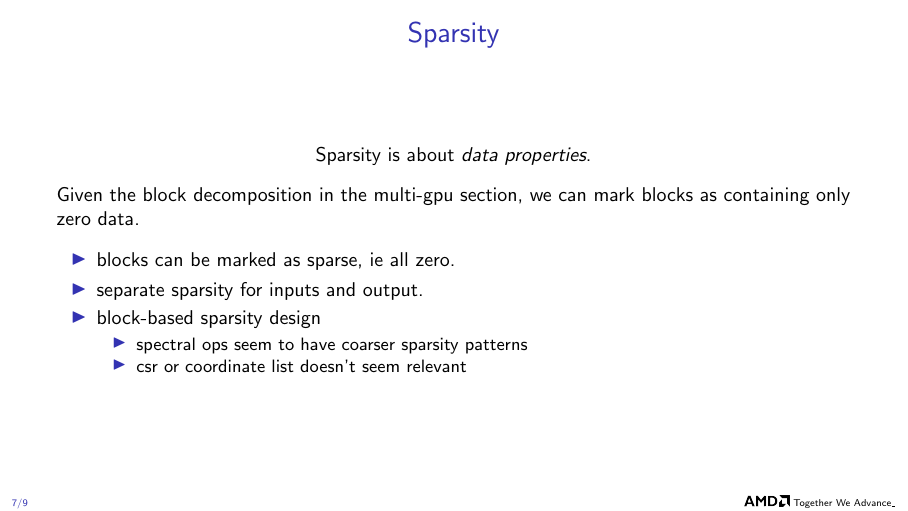
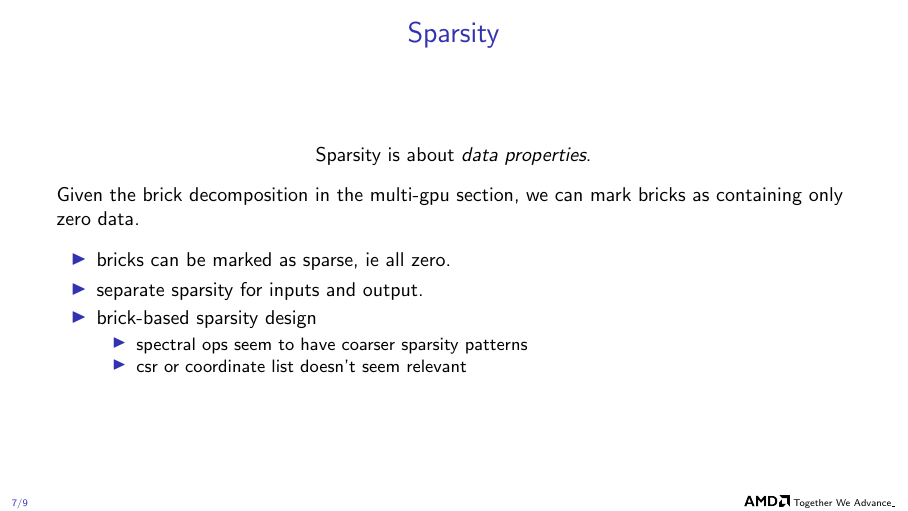
Before and after one commit to faraaz-bot/memory-testing, LaTeX slides (docs/api/api.tex): page 7 of 9. Compiled offline with pdfLaTeX.

Commit message:
Rename block to brick in api doc.

```diff
--- a/docs/api/api.tex
+++ b/docs/api/api.tex
@@ -357,15 +357,15 @@ basicstyle=\ttfamily\small,
   \end{center}
 
 
-  Given the block decomposition in the multi-gpu section, we can mark
-  blocks as containing only zero data.
+  Given the brick decomposition in the multi-gpu section, we can mark
+  bricks as containing only zero data.
 
   \medskip
 
   \begin{itemize}
-  \item blocks can be marked as sparse, ie all zero.
+  \item bricks can be marked as sparse, ie all zero.
   \item separate sparsity for inputs and output.
-  \item block-based sparsity design
+  \item brick-based sparsity design
     \begin{itemize}
     \item spectral ops seem to have coarser sparsity patterns
     \item csr or coordinate list doesn't seem relevant
```
Also changed, not shown: docs/api/api.tex (2 more changed lines), 1 other file.
